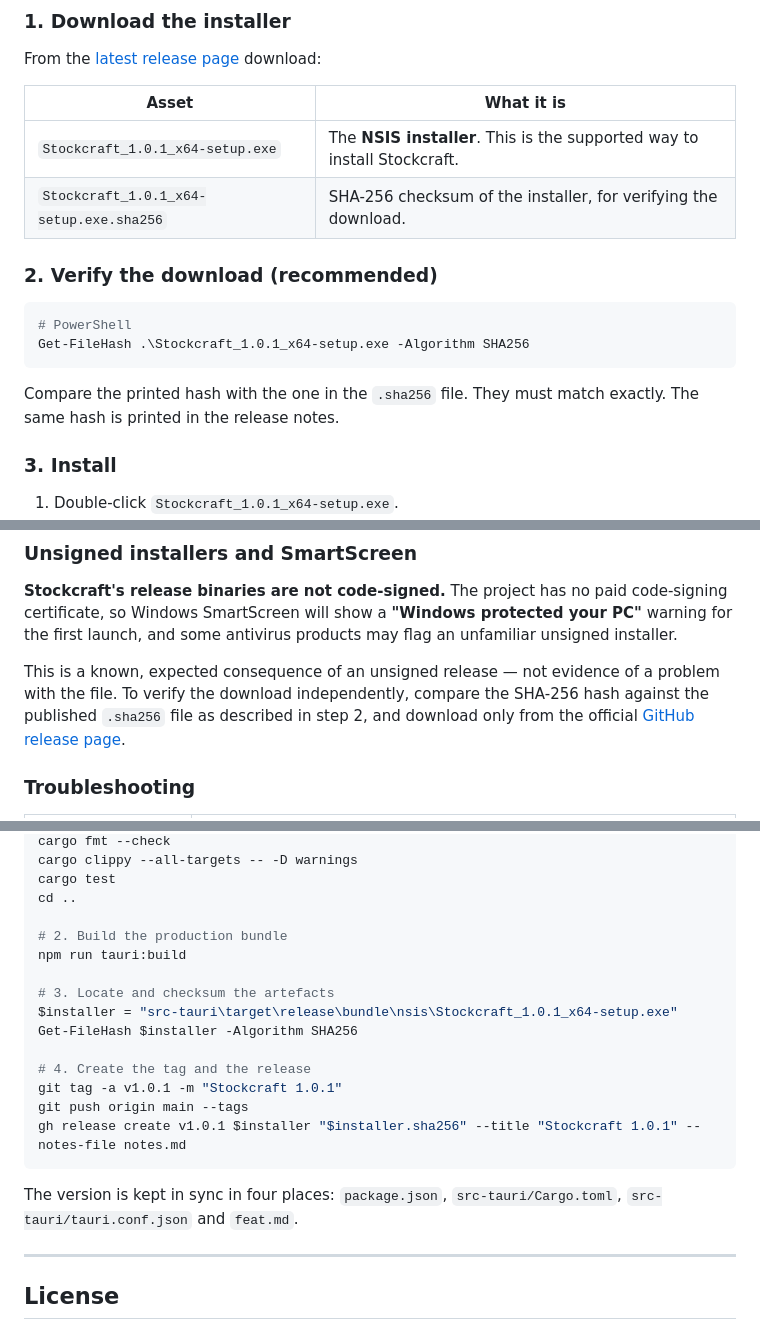
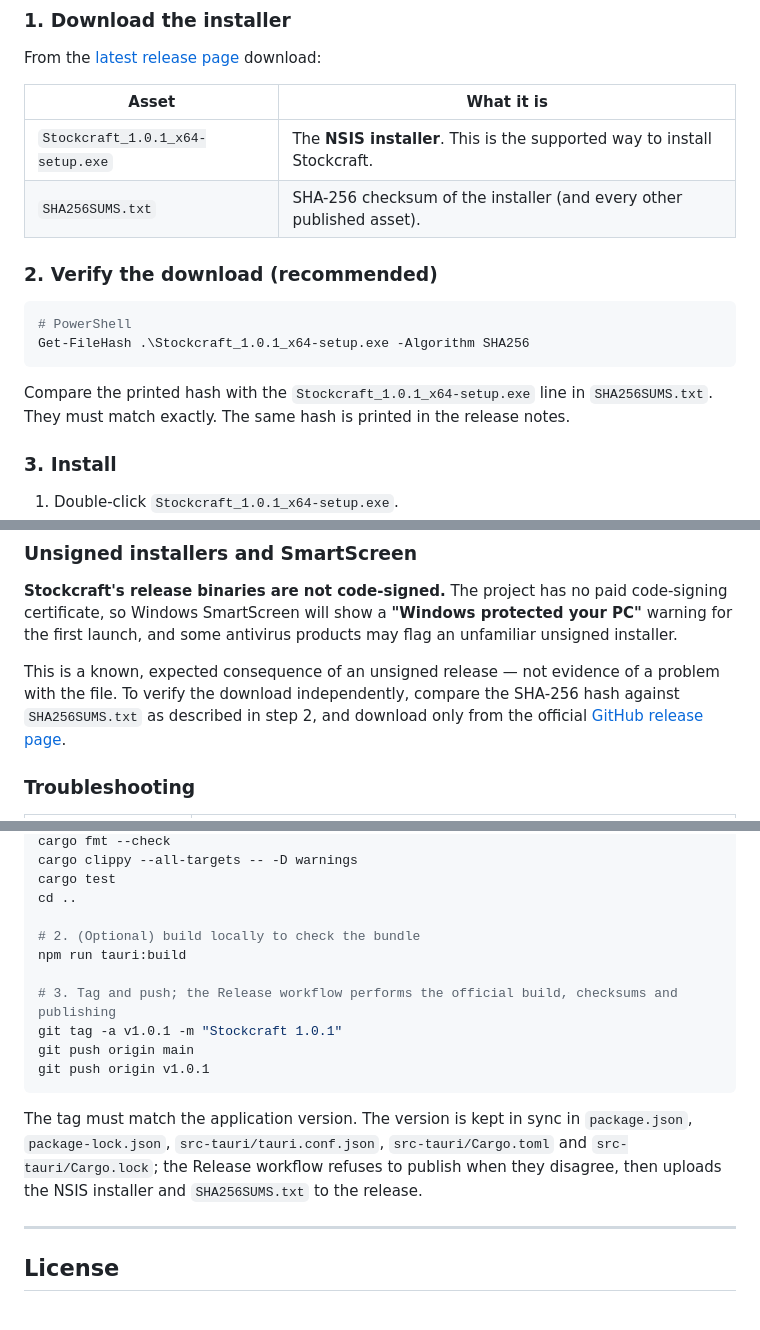
Before and after one commit to gggff123/Stockcraft, a Markdown page: README.md, 3 parts joined by grey strips. GitHub-like rendering.

Commit message:
docs: record the v1.0.1 release and checksum asset

````diff
--- a/README.md
+++ b/README.md
@@ -155,7 +155,7 @@ From the [latest release page](https://github.com/gggff123/Stockcraft/releases/l
 | Asset | What it is |
 |---|---|
 | `Stockcraft_1.0.1_x64-setup.exe` | The **NSIS installer**. This is the supported way to install Stockcraft. |
-| `Stockcraft_1.0.1_x64-setup.exe.sha256` | SHA-256 checksum of the installer, for verifying the download. |
+| `SHA256SUMS.txt` | SHA-256 checksum of the installer (and every other published asset). |
 
 ### 2. Verify the download (recommended)
 
@@ -164,8 +164,8 @@ From the [latest release page](https://github.com/gggff123/Stockcraft/releases/l
 Get-FileHash .\Stockcraft_1.0.1_x64-setup.exe -Algorithm SHA256
 ```
 
-Compare the printed hash with the one in the `.sha256` file. They must match exactly. The same hash is
-printed in the release notes.
+Compare the printed hash with the `Stockcraft_1.0.1_x64-setup.exe` line in `SHA256SUMS.txt`. They must
+match exactly. The same hash is printed in the release notes.
 
 ### 3. Install
 
@@ -199,7 +199,7 @@ so Windows SmartScreen will show a **"Windows protected your PC"** warning for t
 some antivirus products may flag an unfamiliar unsigned installer.
 
 This is a known, expected consequence of an unsigned release — not evidence of a problem with the file.
-To verify the download independently, compare the SHA-256 hash against the published `.sha256` file as
+To verify the download independently, compare the SHA-256 hash against `SHA256SUMS.txt` as
 described in step 2, and download only from the official
 [GitHub release page](https://github.com/gggff123/Stockcraft/releases/latest).
 
@@ -633,21 +633,19 @@ cargo clippy --all-targets -- -D warnings
 cargo test
 cd ..
 
-# 2. Build the production bundle
+# 2. (Optional) build locally to check the bundle
 npm run tauri:build
 
-# 3. Locate and checksum the artefacts
-$installer = "src-tauri\target\release\bundle\nsis\Stockcraft_1.0.1_x64-setup.exe"
-Get-FileHash $installer -Algorithm SHA256
-
-# 4. Create the tag and the release
+# 3. Tag and push; the Release workflow performs the official build, checksums and publishing
 git tag -a v1.0.1 -m "Stockcraft 1.0.1"
-git push origin main --tags
-gh release create v1.0.1 $installer "$installer.sha256" --title "Stockcraft 1.0.1" --notes-file notes.md
+git push origin main
+git push origin v1.0.1
 ```
 
-The version is kept in sync in four places: `package.json`, `src-tauri/Cargo.toml`,
-`src-tauri/tauri.conf.json` and `feat.md`.
+The tag must match the application version. The version is kept in sync in `package.json`,
+`package-lock.json`, `src-tauri/tauri.conf.json`, `src-tauri/Cargo.toml` and `src-tauri/Cargo.lock`;
+the Release workflow refuses to publish when they disagree, then uploads the NSIS installer and
+`SHA256SUMS.txt` to the release.
 
 ---
 
````
Also changed, not shown: feat.md (+24 -1 lines).
